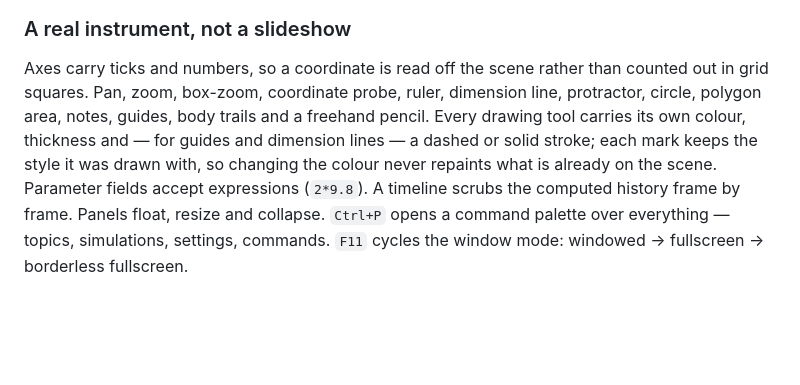
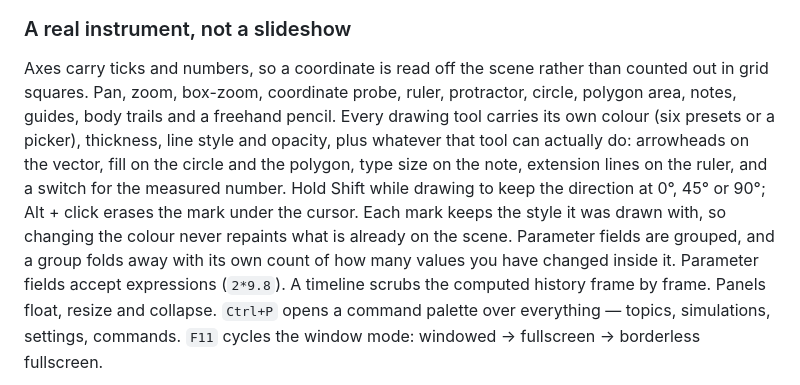
Before and after one commit to AkioArai/Phy.Sim, a Markdown page: README.md, the part around the change. Rendered like a GitHub page; blank space fills up the shorter version.

Commit message:
README: describe the reworked tools and folding parameter groups
Co-Authored-By: Claude Opus 5 <noreply@anthropic.com>
Claude-Session: https://claude.ai/code/session_01A2qoFu6o2M1T3VAEDkEmfP

```diff
--- a/README.md
+++ b/README.md
@@ -174,11 +174,16 @@ the whole run, and separately at whether it ever **grows** where it must only de
 
 Axes carry ticks and numbers, so a coordinate is read off the scene rather than
 counted out in grid squares. Pan, zoom, box-zoom, coordinate probe, ruler,
-dimension line, protractor, circle, polygon area, notes, guides, body trails and
-a freehand pencil. Every drawing tool
-carries its own colour, thickness and — for guides and dimension lines — a dashed
-or solid stroke; each mark keeps the style it was drawn with, so changing the
-colour never repaints what is already on the scene. Parameter fields accept
+protractor, circle, polygon area, notes, guides, body trails and a freehand
+pencil. Every drawing tool carries its own colour (six presets or a picker),
+thickness, line style and opacity, plus whatever that tool can actually do:
+arrowheads on the vector, fill on the circle and the polygon, type size on the
+note, extension lines on the ruler, and a switch for the measured number. Hold
+Shift while drawing to keep the direction at 0°, 45° or 90°; Alt + click erases
+the mark under the cursor. Each mark keeps the style it was drawn with, so
+changing the colour never repaints what is already on the scene. Parameter
+fields are grouped, and a group folds away with its own count of how many
+values you have changed inside it. Parameter fields accept
 expressions (`2*9.8`). A timeline scrubs the computed history frame by frame.
 Panels float, resize and collapse. `Ctrl+P` opens a command palette over
 everything — topics, simulations, settings, commands. `F11` cycles the window
```
